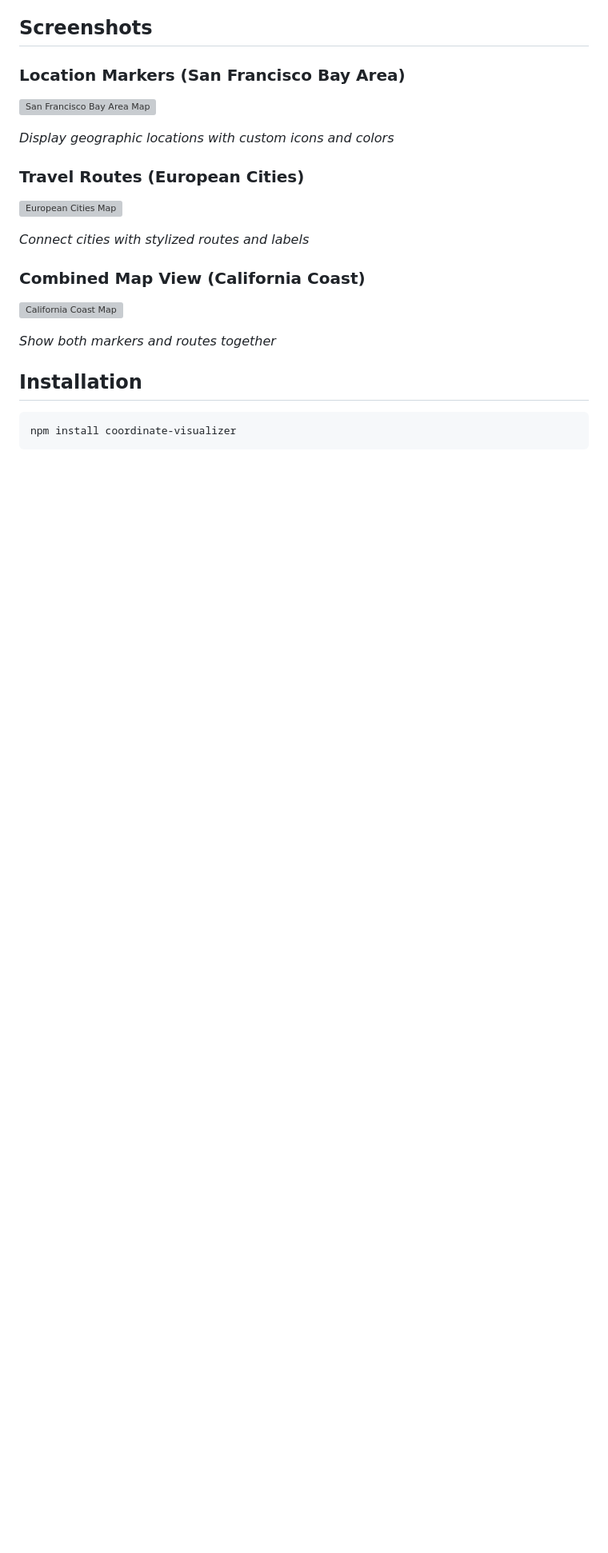
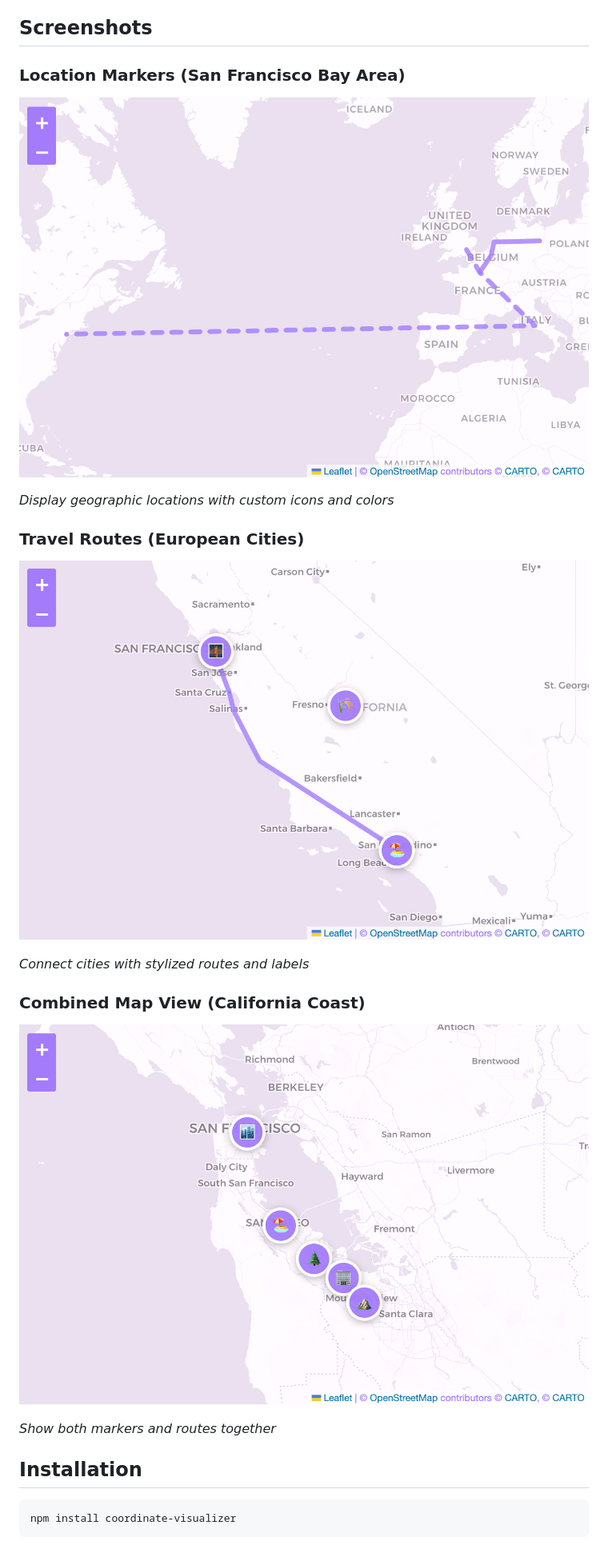
Before and after one commit to szabadkai/map-component, a Markdown page: README.md, the part around the change. Shown at 80% size. Rendered like a GitHub page; blank space fills up the shorter version; grey boxes are pictures that could not be loaded.

```diff
--- a/README.md
+++ b/README.md
@@ -14,19 +14,19 @@ A customizable web component for visualizing geographic coordinates with markers
 
 ### Location Markers (San Francisco Bay Area)
 
-![San Francisco Bay Area Map](screenshots/sf-bay-area.png)
+![San Francisco Bay Area Map](assets/images/sf-bay-area.png)
 
 _Display geographic locations with custom icons and colors_
 
 ### Travel Routes (European Cities)
 
-![European Cities Map](screenshots/european-cities.png)
+![European Cities Map](assets/images/european-cities.png)
 
 _Connect cities with stylized routes and labels_
 
 ### Combined Map View (California Coast)
 
-![California Coast Map](screenshots/california-coast.png)
+![California Coast Map](assets/images/california-coast.png)
 
 _Show both markers and routes together_
 
```
